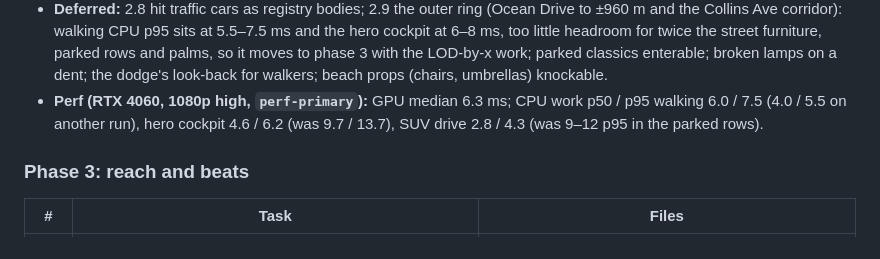
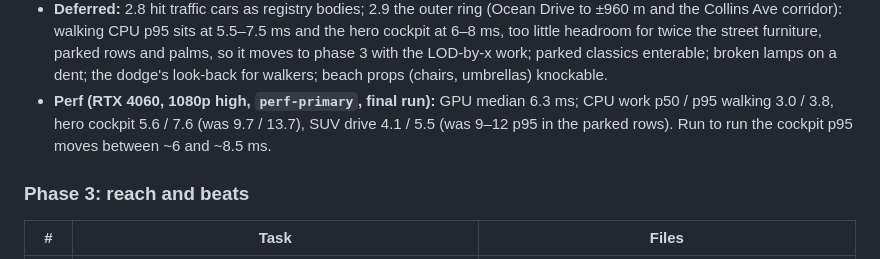
Before and after one commit to StarKnightt/ocean-drive, a Markdown page: PLAN-openworld.md, the part around the change. Drawn GitHub-style.

Commit message:
openworld-p2: plan - final perf numbers
Co-authored-by: Cursor <cursoragent@cursor.com>

```diff
--- a/PLAN-openworld.md
+++ b/PLAN-openworld.md
@@ -800,9 +800,9 @@ at 8 ms or less.
   at 6–8 ms, too little headroom for twice the street furniture, parked rows and palms, so it
   moves to phase 3 with the LOD-by-x work; parked classics enterable; broken lamps on a dent;
   the dodge's look-back for walkers; beach props (chairs, umbrellas) knockable.
-- **Perf (RTX 4060, 1080p high, `perf-primary`):** GPU median 6.3 ms; CPU work p50 / p95 walking
-  6.0 / 7.5 (4.0 / 5.5 on another run), hero cockpit 4.6 / 6.2 (was 9.7 / 13.7), SUV drive
-  2.8 / 4.3 (was 9–12 p95 in the parked rows).
+- **Perf (RTX 4060, 1080p high, `perf-primary`, final run):** GPU median 6.3 ms; CPU work
+  p50 / p95 walking 3.0 / 3.8, hero cockpit 5.6 / 7.6 (was 9.7 / 13.7), SUV drive 4.1 / 5.5
+  (was 9–12 p95 in the parked rows). Run to run the cockpit p95 moves between ~6 and ~8.5 ms.
 
 ### Phase 3: reach and beats
 
```
